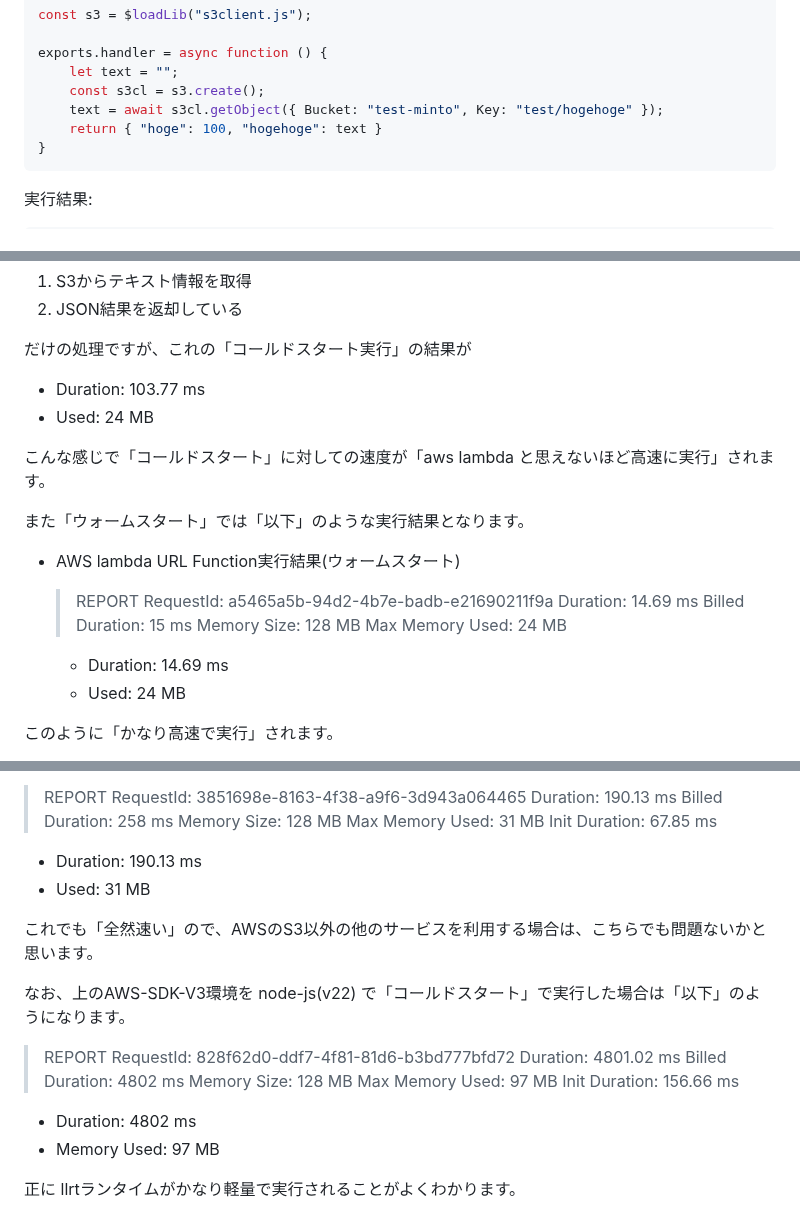
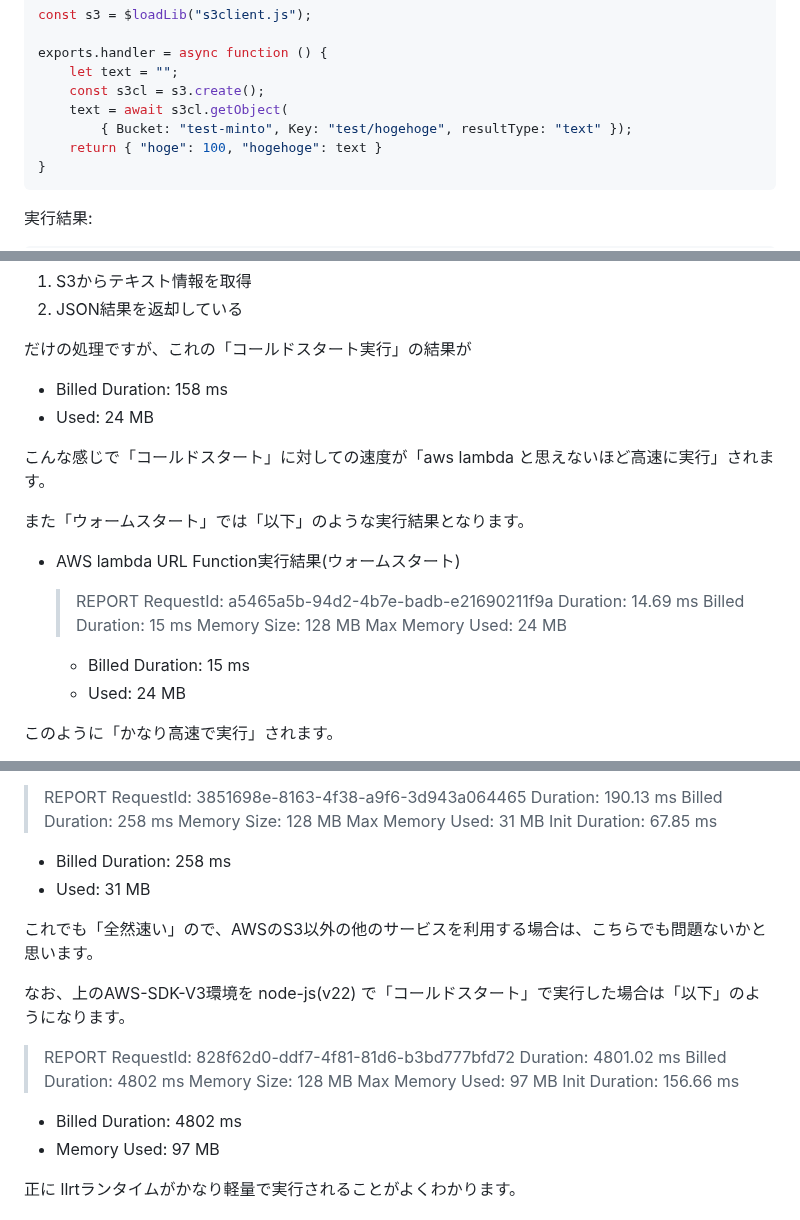
Before and after one commit to maachang/minto, a Markdown page: README.md, 3 parts joined by grey strips. Drawn GitHub-style.

Commit message:
小修正

```diff
--- a/README.md
+++ b/README.md
@@ -27,7 +27,8 @@ const s3 = $loadLib("s3client.js");
 exports.handler = async function () {
     let text = "";
     const s3cl = s3.create();
-    text = await s3cl.getObject({ Bucket: "test-minto", Key: "test/hogehoge" });
+    text = await s3cl.getObject(
+        { Bucket: "test-minto", Key: "test/hogehoge", resultType: "text" });
     return { "hoge": 100, "hogehoge": text }
 }
 ~~~
@@ -43,7 +44,7 @@ hogehoge	"testHogehoge"
 2. JSON結果を返却している
 
 だけの処理ですが、これの「コールドスタート実行」の結果が
-- Duration: 103.77 ms
+- Billed Duration: 158 ms
 - Used: 24 MB
 
 こんな感じで「コールドスタート」に対しての速度が「aws lambda と思えないほど高速に実行」されます。
@@ -53,7 +54,7 @@ hogehoge	"testHogehoge"
 - AWS lambda URL Function実行結果(ウォームスタート)
   > REPORT RequestId: a5465a5b-94d2-4b7e-badb-e21690211f9a Duration: 14.69 ms Billed Duration: 15 ms Memory Size: 128 MB Max Memory Used: 24 MB
 
-  - Duration: 14.69 ms
+  - Billed Duration: 15 ms
   - Used: 24 MB
 
 このように「かなり高速で実行」されます。
@@ -69,7 +70,7 @@ hogehoge	"testHogehoge"
 
 > REPORT RequestId: 3851698e-8163-4f38-a9f6-3d943a064465 Duration: 190.13 ms Billed Duration: 258 ms Memory Size: 128 MB Max Memory Used: 31 MB Init Duration: 67.85 ms
 
-- Duration: 190.13 ms
+- Billed Duration: 258 ms
 - Used: 31 MB
 
 これでも「全然速い」ので、AWSのS3以外の他のサービスを利用する場合は、こちらでも問題ないかと思います。
@@ -78,7 +79,7 @@ hogehoge	"testHogehoge"
 
 > REPORT RequestId: 828f62d0-ddf7-4f81-81d6-b3bd777bfd72 Duration: 4801.02 ms Billed Duration: 4802 ms Memory Size: 128 MB Max Memory Used: 97 MB Init Duration: 156.66 ms
 
-- Duration: 4802 ms
+- Billed Duration: 4802 ms
 - Memory Used: 97 MB
 
 正に llrtランタイムがかなり軽量で実行されることがよくわかります。
```
